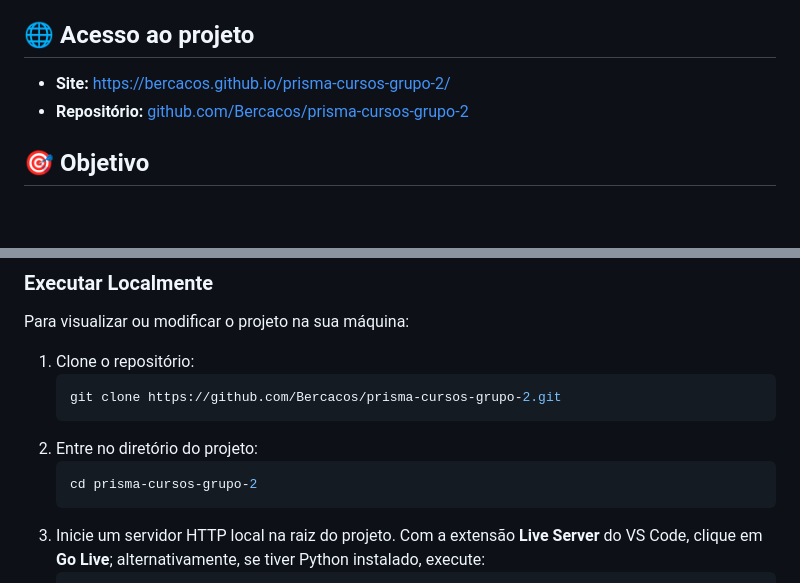
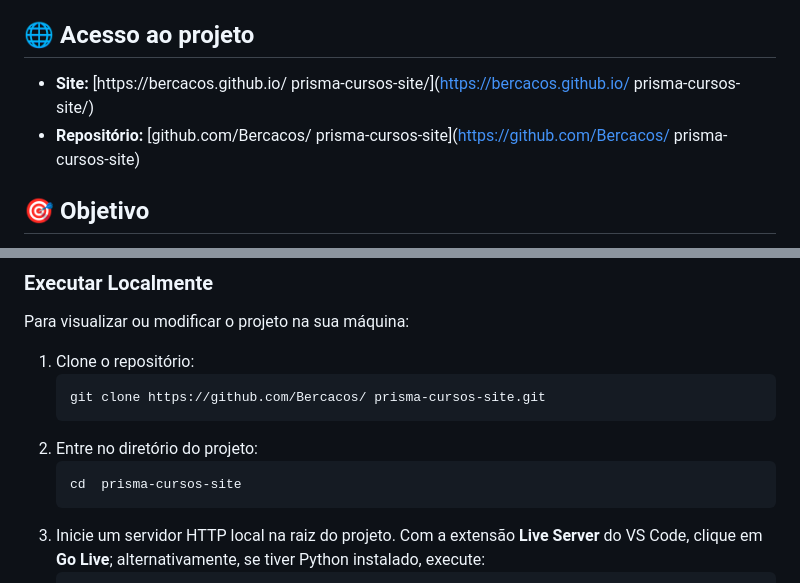
Before and after one commit to Bercacos/prisma-cursos-grupo-2, a Markdown page: README.md, 2 parts joined by grey strips. Drawn GitHub-style; blank space fills up the shorter version.

Commit message:
docs(readme): atualiza nome e links do repositório

````diff
--- a/README.md
+++ b/README.md
@@ -6,8 +6,8 @@ A **Prisma Cursos** é uma plataforma de cursos profissionalizantes voltada para
 
 ## 🌐 Acesso ao projeto
 
-- **Site:** [https://bercacos.github.io/prisma-cursos-grupo-2/](https://bercacos.github.io/prisma-cursos-grupo-2/)
-- **Repositório:** [github.com/Bercacos/prisma-cursos-grupo-2](https://github.com/Bercacos/prisma-cursos-grupo-2)
+- **Site:** [https://bercacos.github.io/ prisma-cursos-site/](https://bercacos.github.io/ prisma-cursos-site/)
+- **Repositório:** [github.com/Bercacos/ prisma-cursos-site](https://github.com/Bercacos/ prisma-cursos-site)
 
 
 ## 🎯 Objetivo
@@ -194,11 +194,11 @@ Para visualizar ou modificar o projeto na sua máquina:
 
 1. Clone o repositório:
    ```bash
-   git clone https://github.com/Bercacos/prisma-cursos-grupo-2.git
+   git clone https://github.com/Bercacos/ prisma-cursos-site.git
    ```
 2. Entre no diretório do projeto:
    ```bash
-   cd prisma-cursos-grupo-2
+   cd  prisma-cursos-site
    ```
 3. Inicie um servidor HTTP local na raiz do projeto. Com a extensão **Live Server** do VS Code, clique em **Go Live**; alternativamente, se tiver Python instalado, execute:
    ```bash
````
